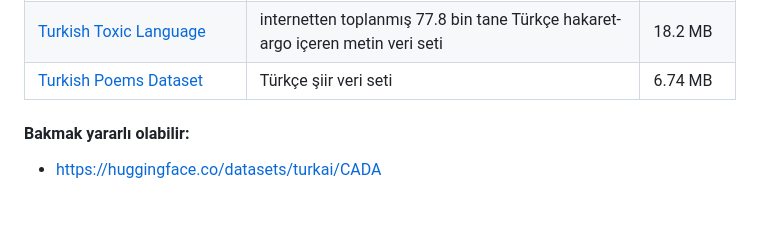
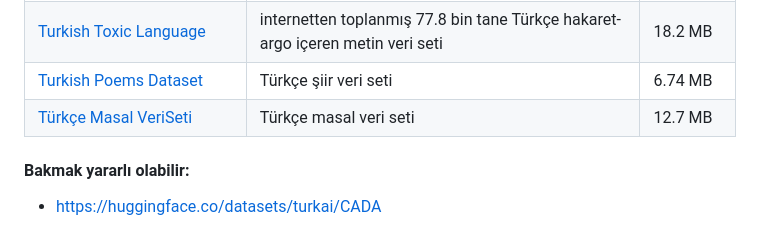
Before and after one commit to malibayram/doktora, a Markdown page: readme.md, the part around the change. Rendered like a GitHub page; blank space fills up the shorter version.

```diff
--- a/readme.md
+++ b/readme.md
@@ -35,6 +35,8 @@
 | [Turkish Web Corpora](https://live.european-language-grid.eu/catalogue/corpus/19770/download/) | .tr uzantılı web sitelerinden derlenen 4.3 milyar kelimelik bir veri seti | ? |
 | [Turkish Toxic Language](https://huggingface.co/datasets/Overfit-GM/turkish-toxic-language?row=6) | internetten toplanmış 77.8 bin tane Türkçe hakaret-argo içeren metin veri seti| 18.2 MB |
 | [Turkish Poems Dataset](https://huggingface.co/datasets/beratcmn/instruction-turkish-poems) | Türkçe şiir veri seti | 6.74 MB |
+| [Türkçe Masal VeriSeti](https://huggingface.co/datasets/umutphp/masallar) | Türkçe masal veri seti | 12.7 MB |
+
 
 #### Bakmak yararlı olabilir:
 - https://huggingface.co/datasets/turkai/CADA
```
